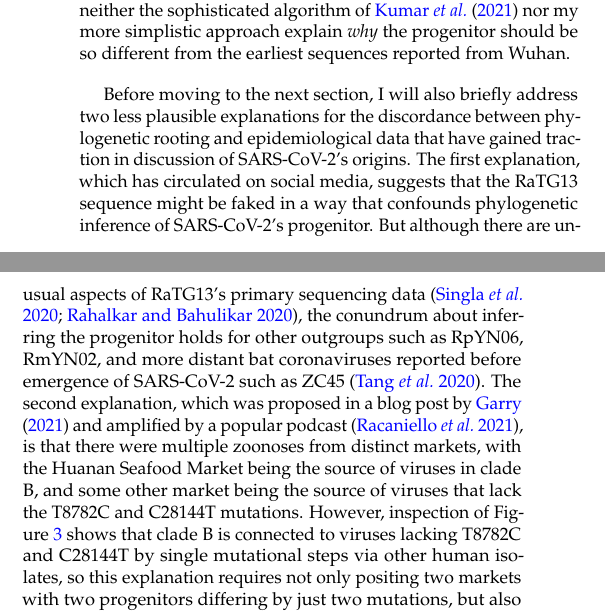
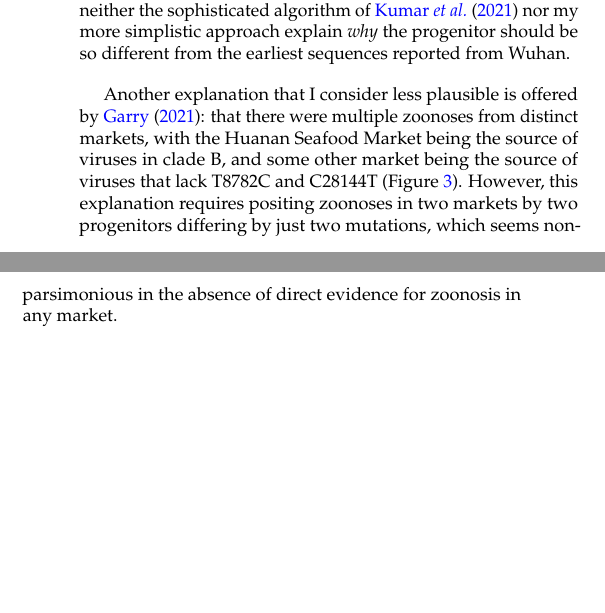
Before and after one commit to jbloom/SARS-CoV-2_PRJNA612766, a LaTeX document (paper/paper.tex): two parts of the columns of page 5 of 15, joined at a grey line, cut so that both start at the same text, the shorter picture padded with empty space. Compiled offline with pdfLaTeX.

Commit message:
shorten discussion of two markets, eliminate that of RaTG13

```diff
--- a/paper/paper.tex
+++ b/paper/paper.tex
@@ -266,11 +266,8 @@ Several plausible explanations have been proposed for the discordance of phyloge
 Notably, proCoV2 turns out to be identical to one of the putative progenitors yielded by my approach in Figure~\ref{fig:tree_RaTG13} of simply placing the root at the nodes closest to the outgroup.
 However, neither the sophisticated algorithm of \citet{kumar2021evolutionary} nor my more simplistic approach explain \emph{why} the progenitor should be so different from the earliest sequences reported from Wuhan.
 
-Before moving to the next section, I will also briefly address two less plausible explanations for the discordance between phylogenetic rooting and epidemiological data that have gained traction in discussion of SARS-CoV-2's origins.
-The first explanation, which has circulated on social media, suggests that the RaTG13 sequence might be faked in a way that confounds phylogenetic inference of SARS-CoV-2's progenitor.
-But although there are unusual aspects of RaTG13's primary sequencing data~\citep{singla2020novo,rahalkar2020anomalous}, the conundrum about inferring the progenitor holds for other outgroups such as RpYN06, RmYN02, and more distant bat coronaviruses reported before emergence of SARS-CoV-2 such as ZC45~\citep{tang2020origin}.
-The second explanation, which was proposed in a blog post by \citet{garry2021early} and amplified by a popular podcast~\citep{twiv2021}, is that there were multiple zoonoses from distinct markets, with the Huanan Seafood Market being the source of viruses in clade B, and some other market being the source of viruses that lack the T8782C and C28144T mutations.
-However, inspection of Figure~\ref{fig:tree_RaTG13} shows that clade B is connected to viruses lacking T8782C and C28144T by single mutational steps via other human isolates, so this explanation requires not only positing two markets with two progenitors differing by just two mutations, but also the exceedingly improbable evolution of one of these progenitors towards the other after it had jumped to humans.
+Another explanation that I consider less plausible is offered by \citet{garry2021early}: that there were multiple zoonoses from distinct markets, with the Huanan Seafood Market being the source of viruses in clade B, and some other market being the source of viruses that lack T8782C and C28144T (Figure~\ref{fig:tree_RaTG13}).
+However, this explanation requires positing zoonoses in two markets by two progenitors differing by just two mutations, which seems non-parsimonious in the absence of direct evidence for zoonosis in any market.
 
 \subsection{Sequences recovered from the deleted project and better annotation of Wuhan-derived viruses help reconcile inferences about SARS-CoV-2's progenitor}
 To examine if the sequences recovered from the deleted data set help resolve the conundrum described in the previous section, I repeated the analyses including those sequences.
```
